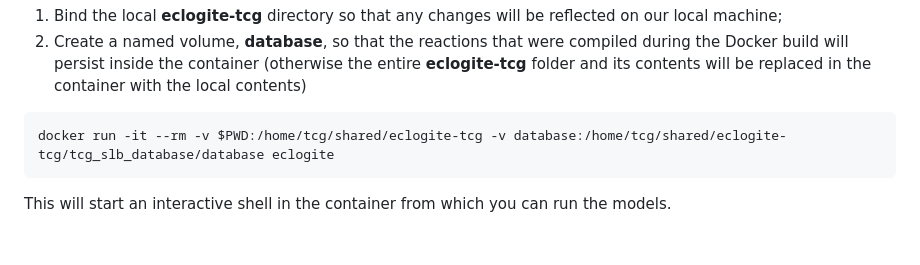
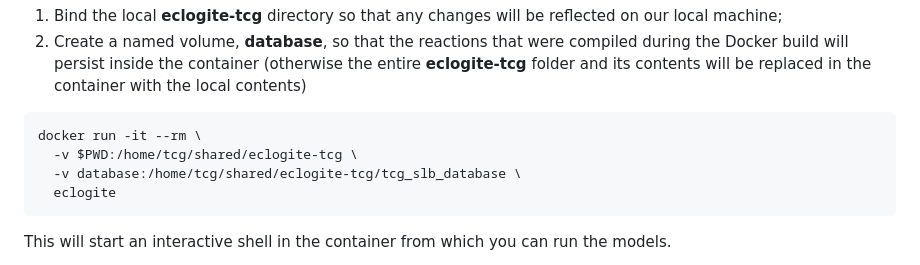
Before and after one commit to mitchellmcm27/eclogite-tcg, a Markdown page: README.md, the part around the change. GitHub-like rendering; blank space fills up the shorter version.

````diff
--- a/README.md
+++ b/README.md
@@ -29,7 +29,10 @@ Then run the **eclogite** image. Here we mount two volumes (`-v`) in the contain
 2. Create a named volume, **database**, so that the reactions that were compiled during the Docker build will persist inside the container (otherwise the entire **eclogite-tcg** folder and its contents will be replaced in the container with the local contents)
 
 ```bash
-docker run -it --rm -v $PWD:/home/tcg/shared/eclogite-tcg -v database:/home/tcg/shared/eclogite-tcg/tcg_slb_database/database eclogite
+docker run -it --rm \
+  -v $PWD:/home/tcg/shared/eclogite-tcg \
+  -v database:/home/tcg/shared/eclogite-tcg/tcg_slb_database \
+  eclogite
 ```
 
 This will start an interactive shell in the container from which you can run the models.
````
